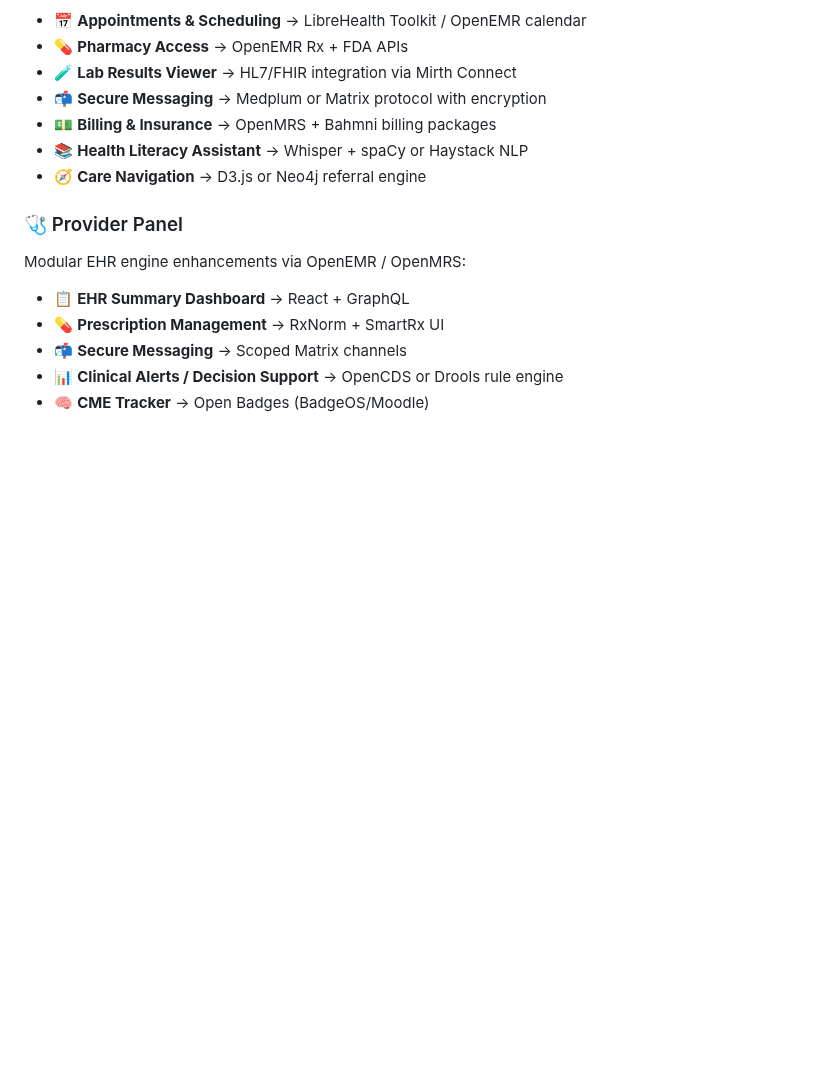
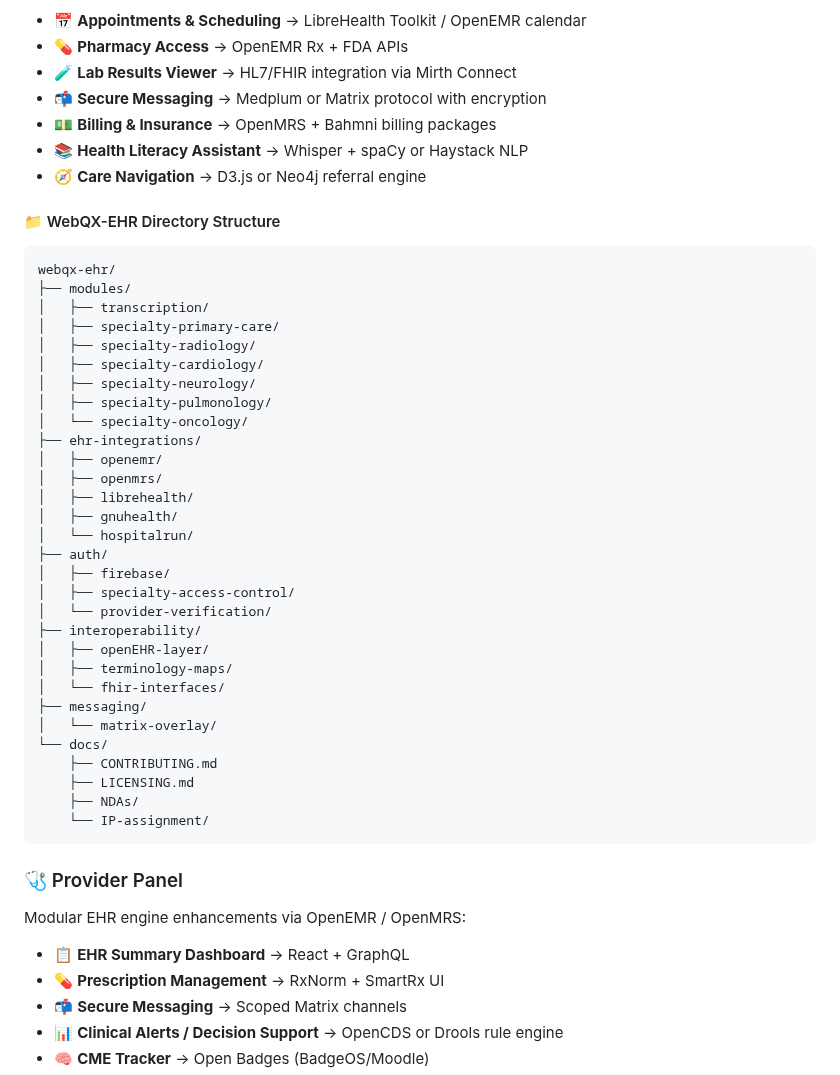
Before and after one commit to WebQx/webqx, a Markdown page: README.md, the part around one of its changes. Drawn GitHub-style; blank space fills up the shorter version.

Commit message:
Add webqx-ehr directory structure to Patient Portal and Provider Panel sections
Co-authored-by: WebQx <220776088+WebQx@users.noreply.github.com>

````diff
--- a/README.md
+++ b/README.md
@@ -22,6 +22,40 @@ Built with React, supporting user-friendly access to clinical services:
 - 📚 **Health Literacy Assistant** → Whisper + spaCy or Haystack NLP
 - 🧭 **Care Navigation** → D3.js or Neo4j referral engine
 
+#### 📁 WebQX-EHR Directory Structure
+```
+webqx-ehr/
+├── modules/
+│   ├── transcription/
+│   ├── specialty-primary-care/
+│   ├── specialty-radiology/
+│   ├── specialty-cardiology/
+│   ├── specialty-neurology/
+│   ├── specialty-pulmonology/
+│   └── specialty-oncology/
+├── ehr-integrations/
+│   ├── openemr/
+│   ├── openmrs/
+│   ├── librehealth/
+│   ├── gnuhealth/
+│   └── hospitalrun/
+├── auth/
+│   ├── firebase/
+│   ├── specialty-access-control/
+│   └── provider-verification/
+├── interoperability/
+│   ├── openEHR-layer/
+│   ├── terminology-maps/
+│   └── fhir-interfaces/
+├── messaging/
+│   └── matrix-overlay/
+└── docs/
+    ├── CONTRIBUTING.md
+    ├── LICENSING.md
+    ├── NDAs/
+    └── IP-assignment/
+```
+
 ### 🩺 Provider Panel
 Modular EHR engine enhancements via OpenEMR / OpenMRS:
 
````
Also changed, not shown: other parts of README.md (+34 -0 lines).
